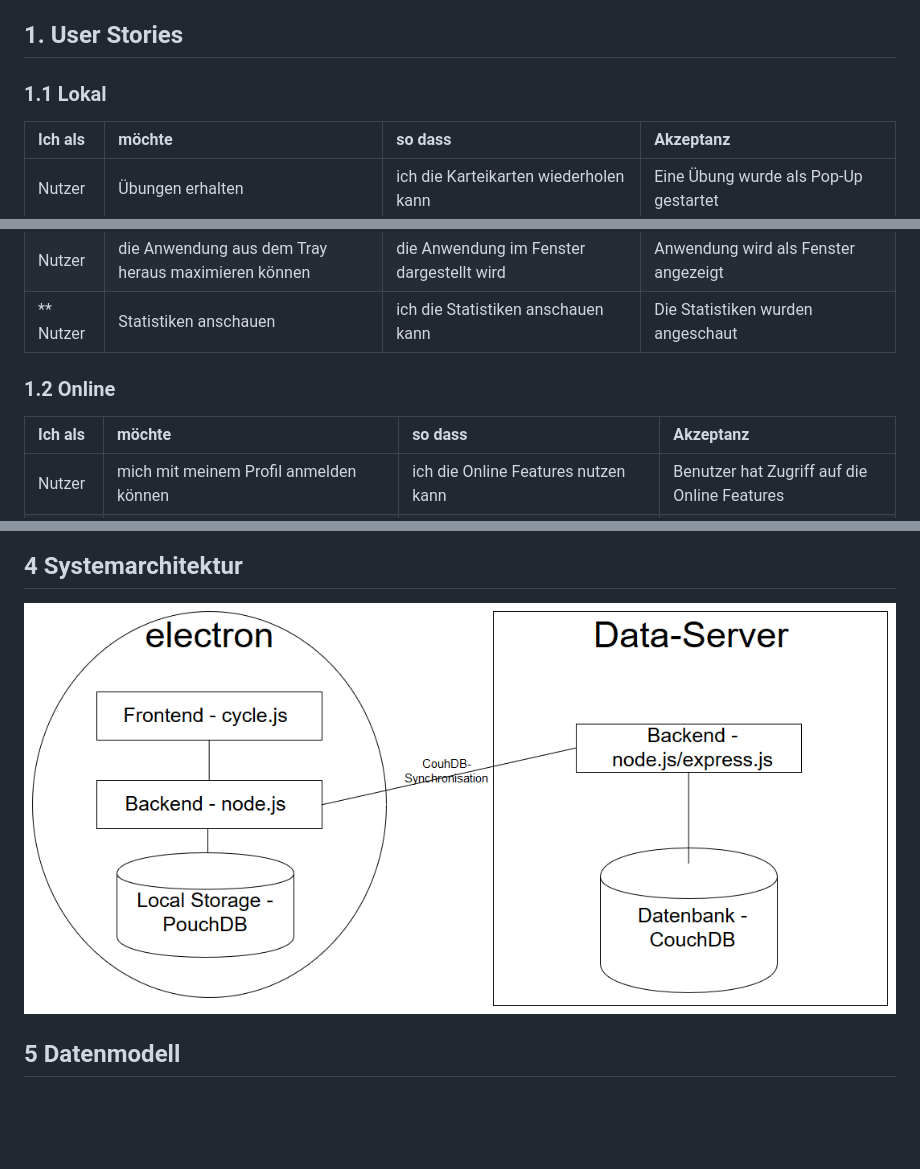
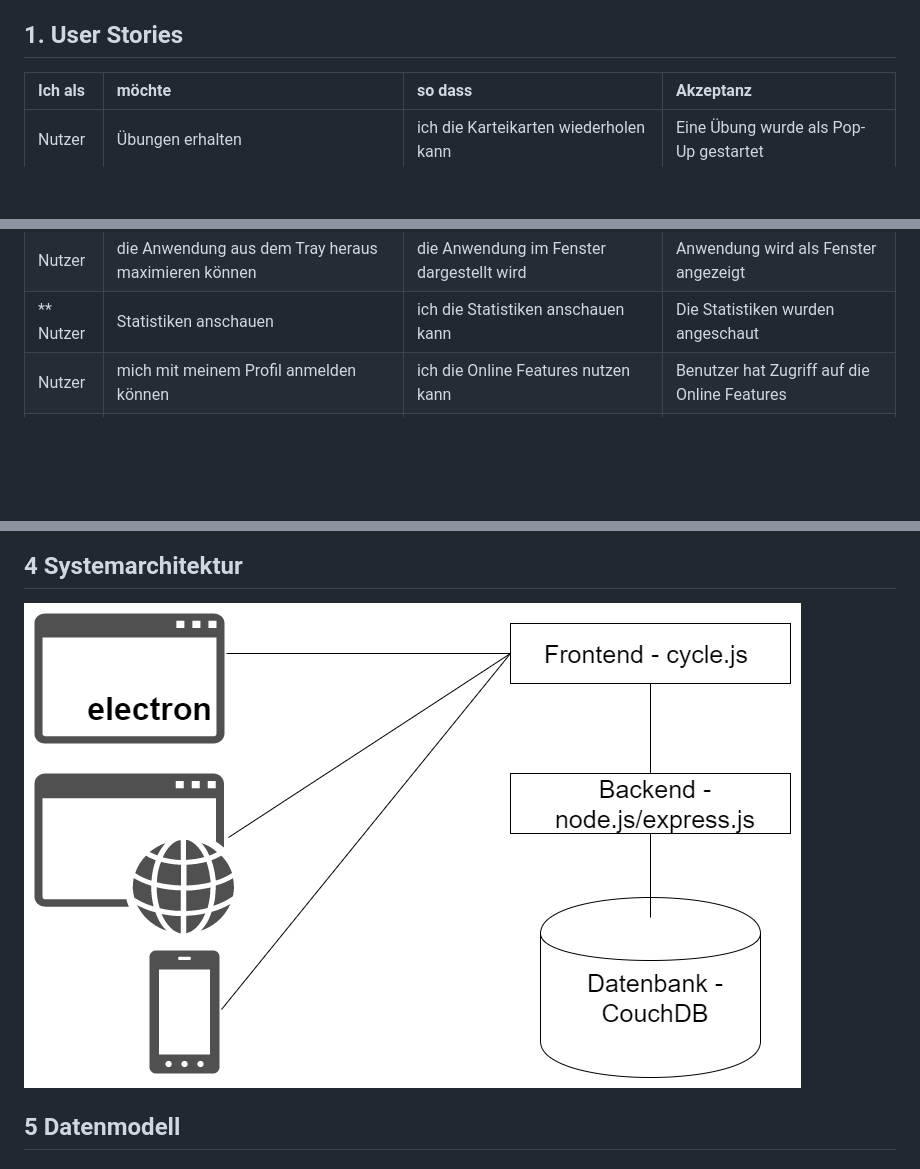
Before and after one commit to AndrejSperling/BrainTrainer, a Markdown page: pflichtenheft/pflichtenheft.md, 3 parts joined by grey strips. Drawn GitHub-style; pictures changed too: pflichtenheft/img/SysArch.png; blank space fills up the shorter version.

Commit message:
Systemarchitektur überarbeitet
Das Modell stellt jetzt das aktuelle vorhaben dar. Es soll eine Anwendung geschrieben werden, die über browser, electron und für Smartphones angeboten wird.

```diff
--- a/pflichtenheft/pflichtenheft.md
+++ b/pflichtenheft/pflichtenheft.md
@@ -10,7 +10,6 @@
 
 
 ## 1. User Stories<a name="user-stories"></a>
-### 1.1 Lokal
 | Ich als | möchte | so dass | Akzeptanz |
 | :------ | :----- | :------ | :-------- |
 | Nutzer | Übungen erhalten | ich die Karteikarten wiederholen kann | Eine Übung wurde als Pop-Up gestartet |
@@ -32,10 +31,6 @@
 | Nutzer | die Anwendung im Tray sehen können | ich direkt darauf zugreifen kann | Anwendung wird im Tray angezeigt |
 | Nutzer | die Anwendung aus dem Tray heraus maximieren können | die Anwendung im Fenster dargestellt wird | Anwendung wird als Fenster angezeigt |
 | ** Nutzer | Statistiken anschauen | ich die Statistiken anschauen kann | Die Statistiken wurden angeschaut |
-
-### 1.2 Online
-| Ich als | möchte | so dass | Akzeptanz |
-| :------ | :----- | :------ | :-------- |
 | Nutzer | mich mit meinem Profil anmelden können | ich die Online Features nutzen kann | Benutzer hat Zugriff auf die Online Features |
 | Nutzer | mich von meinem Profil abmelden können | ich abgemeldet bin | Benutzer ist abgemeldet |
 | Nutzer | mein Profil als Privat deklarieren | andere Profile meine Abonnenten und meinen Feed sehen können | Meine Abonnenten und mein Feed wird anderen Profilen angezeigt |
```
Also changed, not shown: 1 other file.
